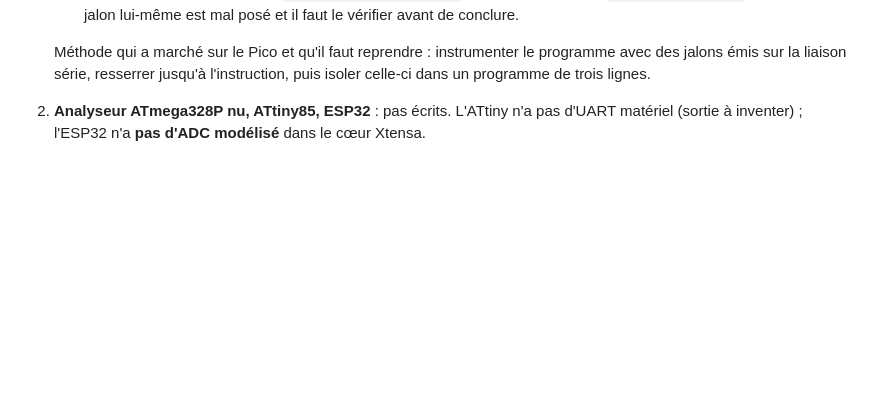
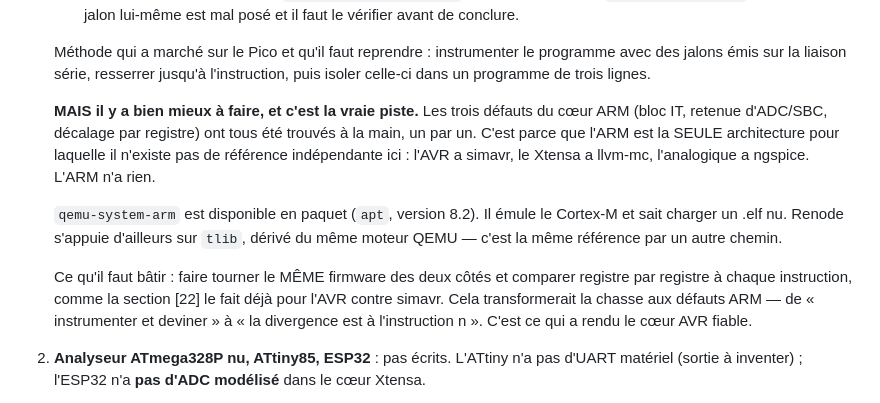
Before and after one commit to Addjellal/yo, a Markdown page: simulateur/ETAT.md, the part around the change. Rendered like a GitHub page; blank space fills up the shorter version.

Commit message:
ETAT.md : QEMU comme référence ARM indépendante — la vraie piste pour le STM32

```diff
--- a/simulateur/ETAT.md
+++ b/simulateur/ETAT.md
@@ -216,6 +216,23 @@ masquait tous :
    Méthode qui a marché sur le Pico et qu'il faut reprendre : instrumenter le
    programme avec des jalons émis sur la liaison série, resserrer jusqu'à
    l'instruction, puis isoler celle-ci dans un programme de trois lignes.
+
+   **MAIS il y a bien mieux à faire, et c'est la vraie piste.** Les trois
+   défauts du cœur ARM (bloc IT, retenue d'ADC/SBC, décalage par registre) ont
+   tous été trouvés à la main, un par un. C'est parce que l'ARM est la SEULE
+   architecture pour laquelle il n'existe pas de référence indépendante ici :
+   l'AVR a simavr, le Xtensa a llvm-mc, l'analogique a ngspice. L'ARM n'a rien.
+
+   `qemu-system-arm` est disponible en paquet (`apt`, version 8.2). Il émule
+   le Cortex-M et sait charger un .elf nu. Renode s'appuie d'ailleurs sur
+   `tlib`, dérivé du même moteur QEMU — c'est la même référence par un autre
+   chemin.
+
+   Ce qu'il faut bâtir : faire tourner le MÊME firmware des deux côtés et
+   comparer registre par registre à chaque instruction, comme la section [22]
+   le fait déjà pour l'AVR contre simavr. Cela transformerait la chasse aux
+   défauts ARM — de « instrumenter et deviner » à « la divergence est à
+   l'instruction n ». C'est ce qui a rendu le cœur AVR fiable.
 2. **Analyseur ATmega328P nu, ATtiny85, ESP32** : pas écrits. L'ATtiny n'a
    pas d'UART matériel (sortie à inventer) ; l'ESP32 n'a **pas d'ADC
    modélisé** dans le cœur Xtensa.
```
